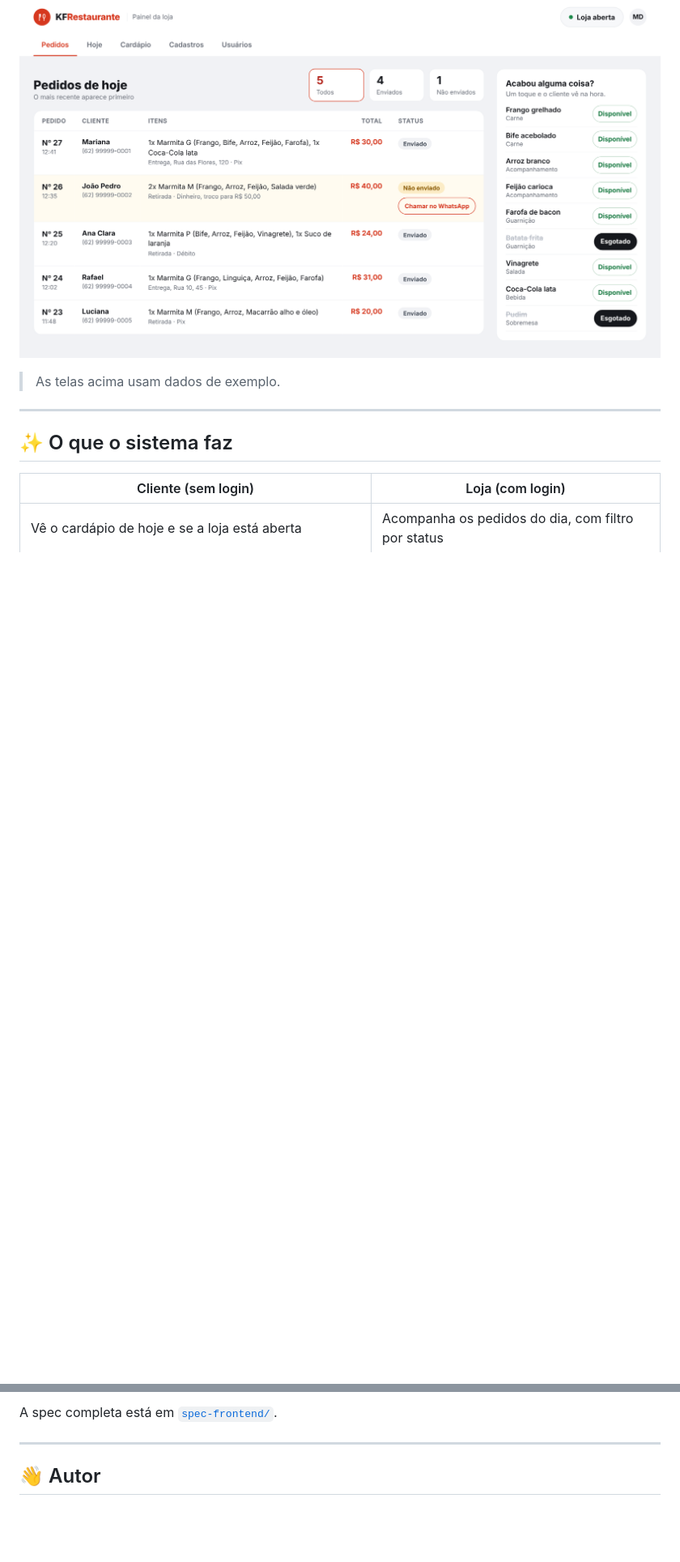
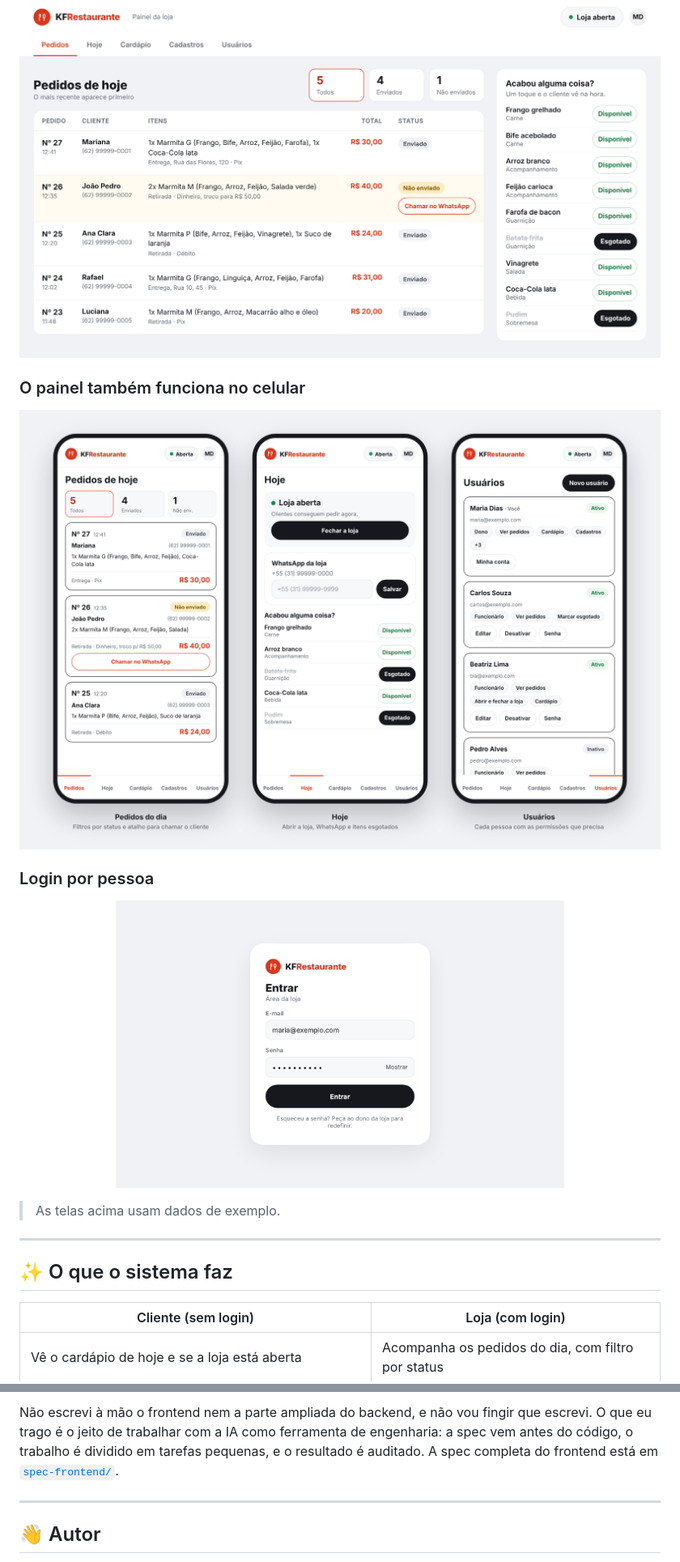
Before and after one commit to karlosdevcs/kf-restaurante-frontend, a Markdown page: README.md, 2 parts joined by grey strips. Shown at 81% size. Drawn GitHub-style; pictures changed too: docs/img/login.png (added), docs/img/loja-celular.png (added); blank space fills up the shorter version.

Commit message:
docs: readme final do frontend com todas as telas

```diff
--- a/README.md
+++ b/README.md
@@ -31,6 +39,18 @@ O backend (.NET 8) fica em outro repositório: [KFRestaurante](https://github.co
 
 <p align="center">
   <img src="docs/img/loja-desktop.png" alt="Painel da loja no computador, com a tabela de pedidos e a lista de itens esgotados" width="100%">
+</p>
+
+### O painel também funciona no celular
+
+<p align="center">
+  <img src="docs/img/loja-celular.png" alt="Painel da loja no celular: pedidos, hoje e usuários" width="100%">
+</p>
+
+### Login por pessoa
+
+<p align="center">
+  <img src="docs/img/login.png" alt="Tela de login da área da loja" width="70%">
 </p>
 
 > As telas acima usam dados de exemplo.
@@ -247,5 +262,5 @@ Este projeto seguiu **desenvolvimento guiado por spec**:
 
-A spec completa está em [`spec-frontend/`](spec-frontend/00-indice.md).
+Não escrevi à mão o frontend nem a parte ampliada do backend, e não vou fingir que escrevi. O que eu trago é o jeito de trabalhar com a IA como ferramenta de engenharia: a spec vem antes do código, o trabalho é dividido em tarefas pequenas, e o resultado é auditado. A spec completa do frontend está em [`spec-frontend/`](spec-frontend/00-indice.md).
 
 ---
 
```
Also changed, not shown: other parts of README.md (+27 -24 lines), docs/img/cliente-desktop.png (added).
